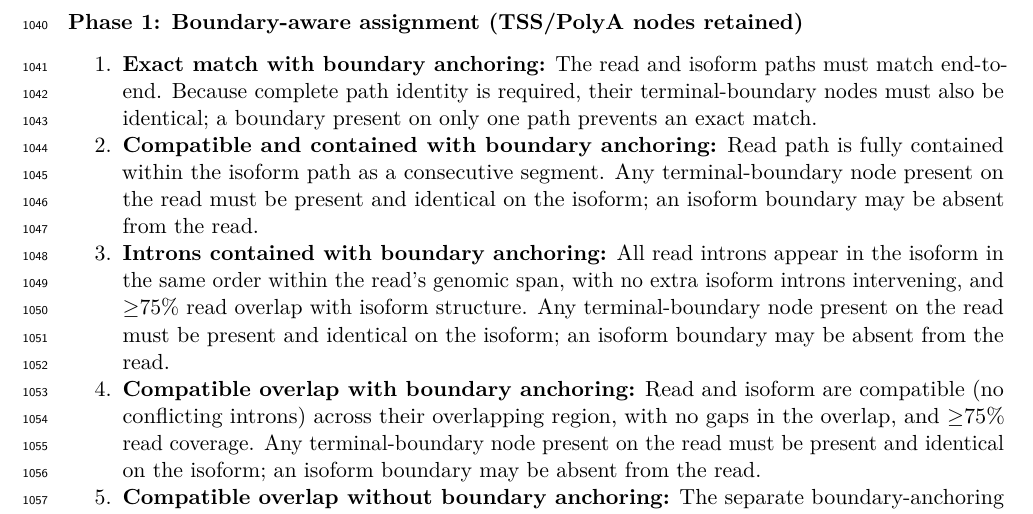
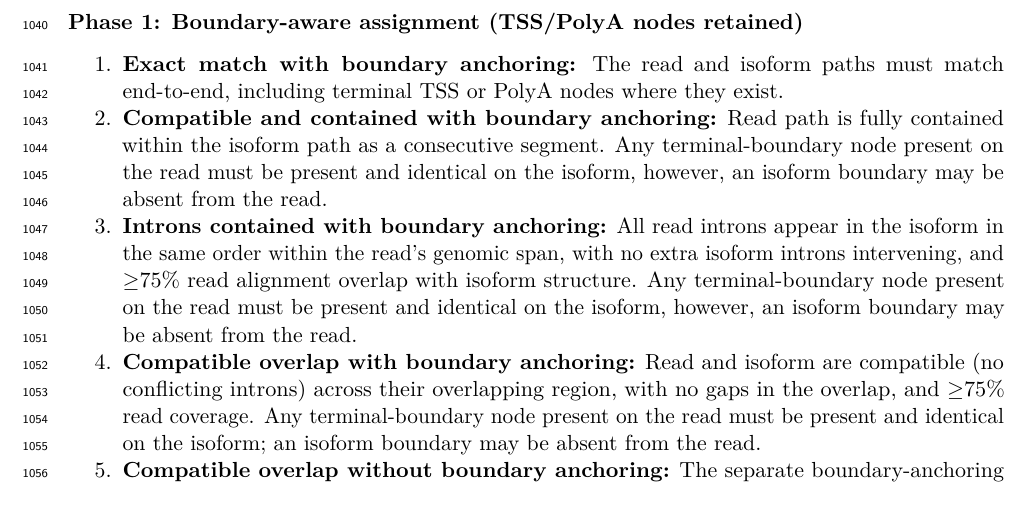
Before and after one commit to MethodsDev/LRAA-paper-LaTeX, a LaTeX document (main.tex, which reads sections/methods.tex): part of page 33 of 75, cut so that both start at the same text. Compiled offline with pdfLaTeX.

Commit message:
Updates from Overleaf

```diff
--- a/sections/methods.tex
+++ b/sections/methods.tex
@@ -101,11 +101,11 @@ The assignment cascade has two phases, and both are applied to all data regardle
 \begin{enumerate}
 \def\labelenumi{\arabic{enumi}.}
 \item
-  \textbf{Exact match with boundary anchoring:} The read and isoform paths must match end-to-end. Because complete path identity is required, their terminal-boundary nodes must also be identical; a boundary present on only one path prevents an exact match.
+  \textbf{Exact match with boundary anchoring:} The read and isoform paths must match end-to-end, including terminal TSS or PolyA nodes where they exist.
 \item
-  \textbf{Compatible and contained with boundary anchoring:} Read path is fully contained within the isoform path as a consecutive segment. Any terminal-boundary node present on the read must be present and identical on the isoform; an isoform boundary may be absent from the read.
+  \textbf{Compatible and contained with boundary anchoring:} Read path is fully contained within the isoform path as a consecutive segment. Any terminal-boundary node present on the read must be present and identical on the isoform, however, an isoform boundary may be absent from the read.
 \item
-  \textbf{Introns contained with boundary anchoring:} All read introns appear in the isoform in the same order within the read's genomic span, with no extra isoform introns intervening, and ≥75\% read overlap with isoform structure. Any terminal-boundary node present on the read must be present and identical on the isoform; an isoform boundary may be absent from the read.
+  \textbf{Introns contained with boundary anchoring:} All read introns appear in the isoform in the same order within the read's genomic span, with no extra isoform introns intervening, and ≥75\% read alignment overlap with isoform structure. Any terminal-boundary node present on the read must be present and identical on the isoform, however, an isoform boundary may be absent from the read.
 \item
   \textbf{Compatible overlap with boundary anchoring:} Read and isoform are compatible (no conflicting introns) across their overlapping region, with no gaps in the overlap, and ≥75\% read coverage. Any terminal-boundary node present on the read must be present and identical on the isoform; an isoform boundary may be absent from the read.
 \item
```
